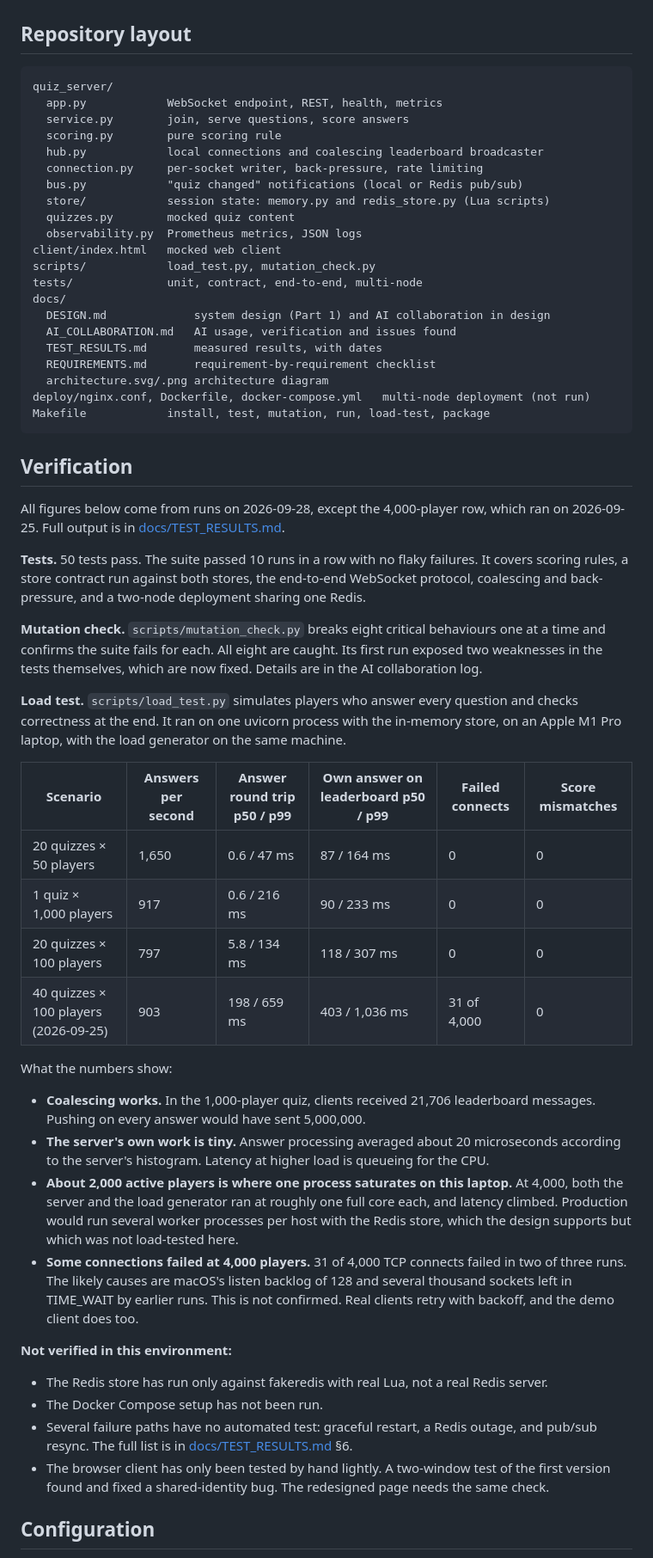
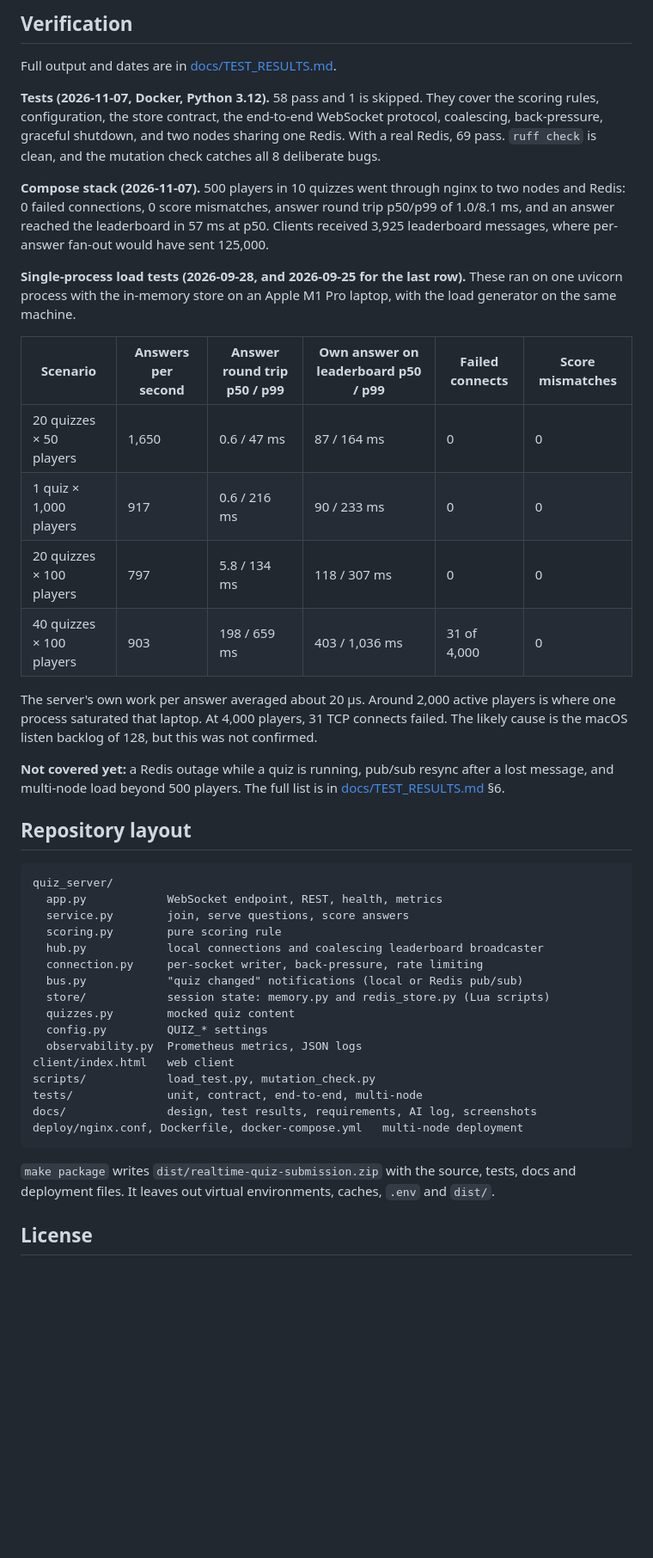
Before and after one commit to aiman-shaffa/Elsa-Assessment, a Markdown page: README.md, the part around one of its changes. Shown at 86% size. Rendered like a GitHub page; blank space fills up the shorter version.

````diff
--- a/README.md
+++ b/README.md
@@ -48,3 +159,23 @@ The Docker setup was written but not run, because the authoring machine has no D
+## Verification
+
+Full output and dates are in [docs/TEST_RESULTS.md](docs/TEST_RESULTS.md).
+
+**Tests (2026-11-07, Docker, Python 3.12).** 58 pass and 1 is skipped. They cover the scoring rules, configuration, the store contract, the end-to-end WebSocket protocol, coalescing, back-pressure, graceful shutdown, and two nodes sharing one Redis. With a real Redis, 69 pass. `ruff check` is clean, and the mutation check catches all 8 deliberate bugs.
+
+**Compose stack (2026-11-07).** 500 players in 10 quizzes went through nginx to two nodes and Redis: 0 failed connections, 0 score mismatches, answer round trip p50/p99 of 1.0/8.1 ms, and an answer reached the leaderboard in 57 ms at p50. Clients received 3,925 leaderboard messages, where per-answer fan-out would have sent 125,000.
+
+**Single-process load tests (2026-09-28, and 2026-09-25 for the last row).** These ran on one uvicorn process with the in-memory store on an Apple M1 Pro laptop, with the load generator on the same machine.
+
+| Scenario | Answers per second | Answer round trip p50 / p99 | Own answer on leaderboard p50 / p99 | Failed connects | Score mismatches |
+|---|---|---|---|---|---|
+| 20 quizzes × 50 players | 1,650 | 0.6 / 47 ms | 87 / 164 ms | 0 | 0 |
+| 1 quiz × 1,000 players | 917 | 0.6 / 216 ms | 90 / 233 ms | 0 | 0 |
+| 20 quizzes × 100 players | 797 | 5.8 / 134 ms | 118 / 307 ms | 0 | 0 |
+| 40 quizzes × 100 players | 903 | 198 / 659 ms | 403 / 1,036 ms | 31 of 4,000 | 0 |
+
+The server's own work per answer averaged about 20 µs. Around 2,000 active players is where one process saturated that laptop. At 4,000 players, 31 TCP connects failed. The likely cause is the macOS listen backlog of 128, but this was not confirmed.
+
+**Not covered yet:** a Redis outage while a quiz is running, pub/sub resync after a lost message, and multi-node load beyond 500 players. The full list is in [docs/TEST_RESULTS.md](docs/TEST_RESULTS.md) §6.
 
 ## Repository layout
 
@@ -58,50 +189,16 @@ quiz_server/
   bus.py            "quiz changed" notifications (local or Redis pub/sub)
   store/            session state: memory.py and redis_store.py (Lua scripts)
   quizzes.py        mocked quiz content
+  config.py         QUIZ_* settings
   observability.py  Prometheus metrics, JSON logs
-client/index.html   mocked web client
+client/index.html   web client
 scripts/            load_test.py, mutation_check.py
 tests/              unit, contract, end-to-end, multi-node
-docs/
-  DESIGN.md             system design (Part 1) and AI collaboration in design
-  AI_COLLABORATION.md   AI usage, verification and issues found
-  TEST_RESULTS.md       measured results, with dates
-  REQUIREMENTS.md       requirement-by-requirement checklist
-  architecture.svg/.png architecture diagram
-deploy/nginx.conf, Dockerfile, docker-compose.yml   multi-node deployment (not run)
-Makefile            install, test, mutation, run, load-test, package
+docs/               design, test results, requirements, AI log, screenshots
+deploy/nginx.conf, Dockerfile, docker-compose.yml   multi-node deployment
 ```
 
-## Verification
+`make package` writes `dist/realtime-quiz-submission.zip` with the source, tests, docs and deployment files. It leaves out virtual environments, caches, `.env` and `dist/`.
 
-All figures below come from runs on 2026-09-28, except the 4,000-player row, which ran on 2026-09-25. Full output is in [docs/TEST_RESULTS.md](docs/TEST_RESULTS.md).
+## License
 
-**Tests.** 50 tests pass. The suite passed 10 runs in a row with no flaky failures. It covers scoring rules, a store contract run against both stores, the end-to-end WebSocket protocol, coalescing and back-pressure, and a two-node deployment sharing one Redis.
-
-**Mutation check.** `scripts/mutation_check.py` breaks eight critical behaviours one at a time and confirms the suite fails for each. All eight are caught. Its first run exposed two weaknesses in the tests themselves, which are now fixed. Details are in the AI collaboration log.
-
-**Load test.** `scripts/load_test.py` simulates players who answer every question and checks correctness at the end. It ran on one uvicorn process with the in-memory store, on an Apple M1 Pro laptop, with the load generator on the same machine.
-
-| Scenario | Answers per second | Answer round trip p50 / p99 | Own answer on leaderboard p50 / p99 | Failed connects | Score mismatches |
-|---|---|---|---|---|---|
-| 20 quizzes × 50 players | 1,650 | 0.6 / 47 ms | 87 / 164 ms | 0 | 0 |
-| 1 quiz × 1,000 players | 917 | 0.6 / 216 ms | 90 / 233 ms | 0 | 0 |
-| 20 quizzes × 100 players | 797 | 5.8 / 134 ms | 118 / 307 ms | 0 | 0 |
-| 40 quizzes × 100 players (2026-09-25) | 903 | 198 / 659 ms | 403 / 1,036 ms | 31 of 4,000 | 0 |
-
-What the numbers show:
-
-- **Coalescing works.** In the 1,000-player quiz, clients received 21,706 leaderboard messages. Pushing on every answer would have sent 5,000,000.
-- **The server's own work is tiny.** Answer processing averaged about 20 microseconds according to the server's histogram. Latency at higher load is queueing for the CPU.
-- **About 2,000 active players is where one process saturates on this laptop.** At 4,000, both the server and the load generator ran at roughly one full core each, and latency climbed. Production would run several worker processes per host with the Redis store, which the design supports but which was not load-tested here.
-- **Some connections failed at 4,000 players.** 31 of 4,000 TCP connects failed in two of three runs. The likely causes are macOS's listen backlog of 128 and several thousand sockets left in TIME_WAIT by earlier runs. This is not confirmed. Real clients retry with backoff, and the demo client does too.
-
-**Not verified in this environment:**
-
-- The Redis store has run only against fakeredis with real Lua, not a real Redis server.
-- The Docker Compose setup has not been run.
-- Several failure paths have no automated test: graceful restart, a Redis outage, and pub/sub resync. The full list is in [docs/TEST_RESULTS.md](docs/TEST_RESULTS.md) §6.
-- The browser client has only been tested by hand lightly. A two-window test of the first version found and fixed a shared-identity bug. The redesigned page needs the same check.
-
-## Configuration
-
````
Also changed, not shown: other parts of README.md (+136 -47 lines), docs/screenshots/complete-desktop.png (added), docs/screenshots/game-desktop.png (added), docs/screenshots/game-mobile.png (added), docs/screenshots/join-desktop.png (added), docs/screenshots/join-error-mobile.png (added).
